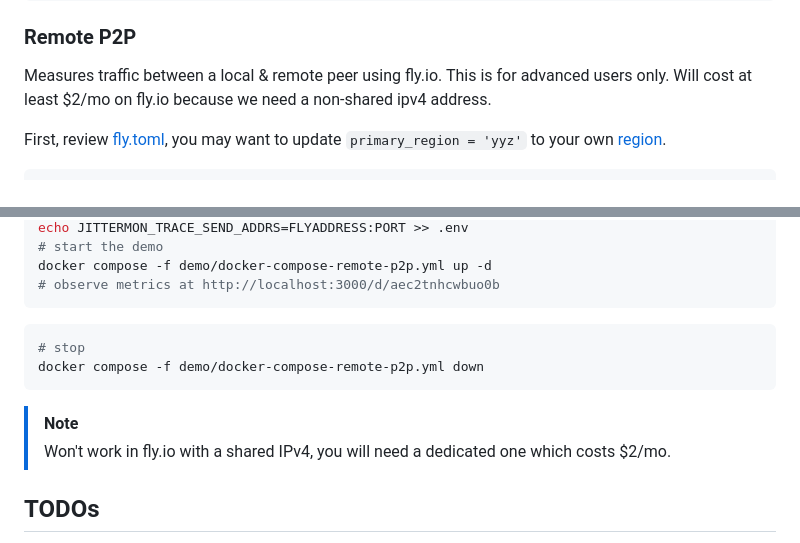
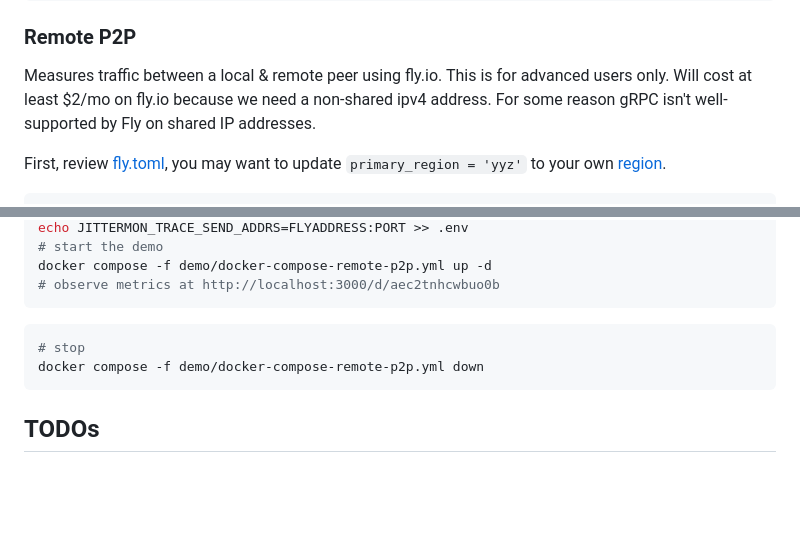
Before and after one commit to wafer-bw/jittermon, a Markdown page: README.md, 2 parts joined by grey strips. Drawn GitHub-style; blank space fills up the shorter version.

````diff
--- a/README.md
+++ b/README.md
@@ -42,7 +42,8 @@ docker compose -f demo/docker-compose-local-p2p.yml down
 ### Remote P2P
 Measures traffic between a local & remote peer using fly.io. This is for
 advanced users only. Will cost at least $2/mo on fly.io because we need a
-non-shared ipv4 address.
+non-shared ipv4 address. For some reason gRPC isn't well-supported by Fly on
+shared IP addresses.
 
 First, review [fly.toml](./fly.toml), you may want to update
 `primary_region = 'yyz'` to your own [region](https://fly.io/docs/reference/regions).
@@ -78,10 +79,6 @@ docker compose -f demo/docker-compose-remote-p2p.yml up -d
 docker compose -f demo/docker-compose-remote-p2p.yml down
 ```
 
-> [!NOTE]
-> Won't work in fly.io with a shared IPv4, you will need a dedicated one which
-> costs $2/mo.
-
 ## TODOs
 - use http transcoding as server for p2platency if in http mode?
 - use http client for p2p latency if in http mode?
````
